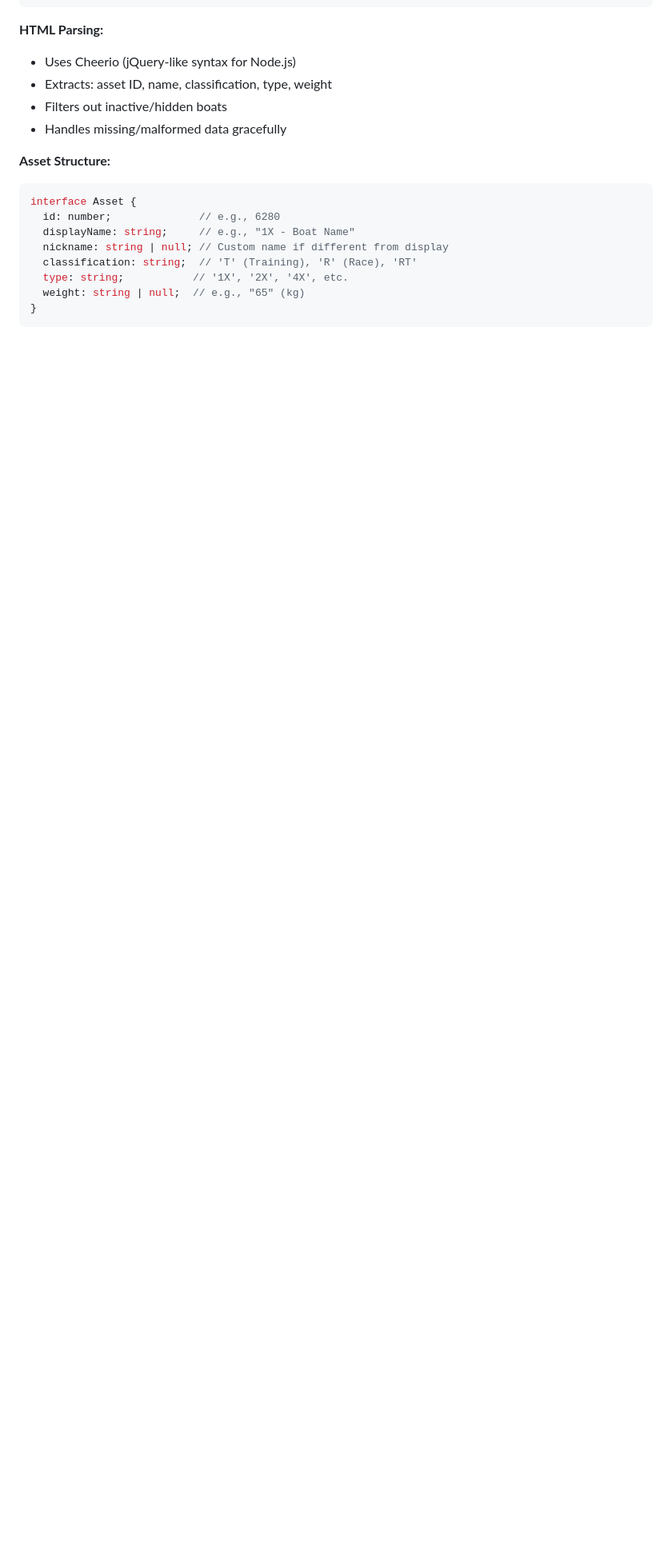
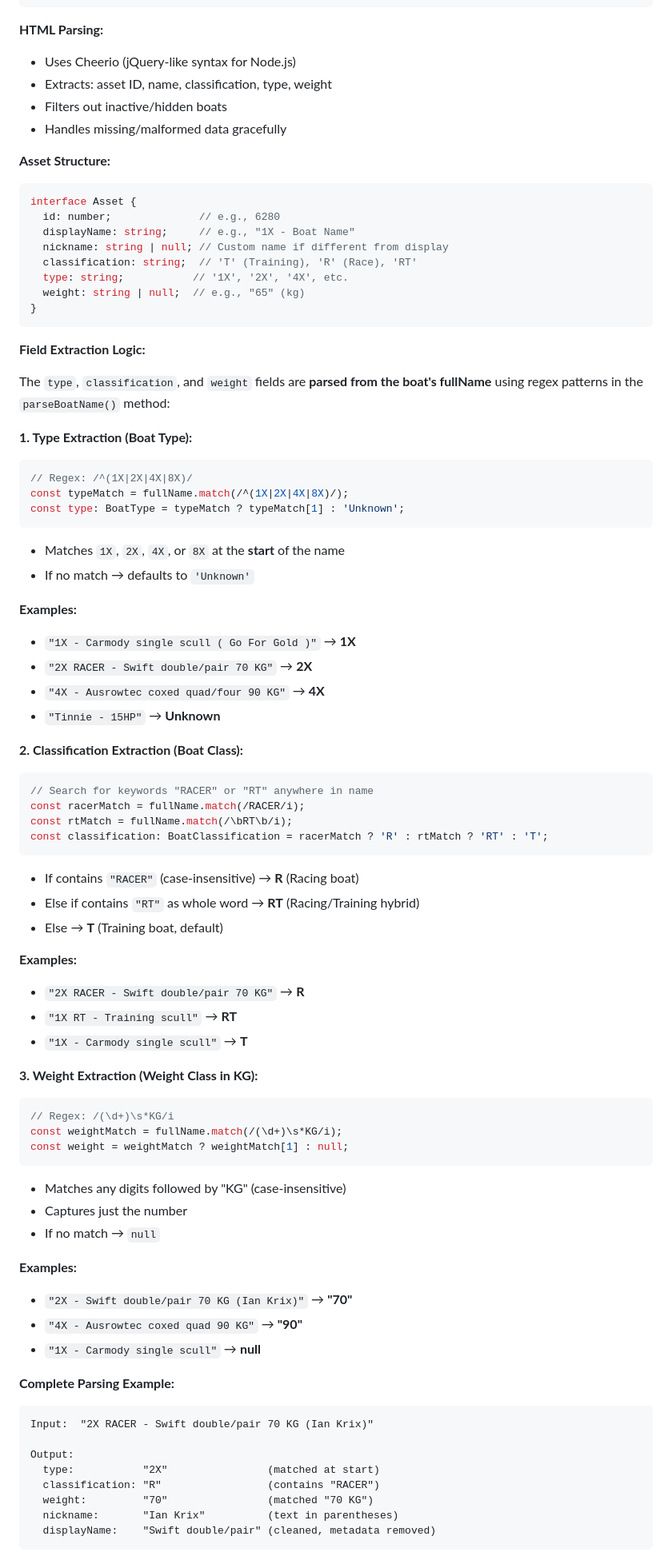
Before and after one commit to UndefinedRest/BoatBookingsCalendar, a Markdown page: ARCHITECTURE.md, the part around one of its changes. Shown at 80% size. Drawn GitHub-style; blank space fills up the shorter version.

Commit message:
Document asset field extraction logic in architecture
Added detailed explanation of how type, classification, and weight fields
are parsed from boat names:

- Type extraction: Regex /^(1X|2X|4X|8X)/ matches boat type at start
- Classification extraction: Searches for "RACER" (R) or "RT" keywords
- Weight extraction: Regex /(\d+)\s*KG/i extracts weight class in KG
- Includes complete parsing example with all fields
- Clarifies no "Category" field exists in portal data

This documents the critical regex-based parsing logic that converts
RevSport's naming conventions into structured data fields.

🤖 Generated with [Claude Code](https://claude.com/claude-code)

Co-Authored-By: Claude <noreply@anthropic.com>

````diff
--- a/ARCHITECTURE.md
+++ b/ARCHITECTURE.md
@@ -499,3 +499,69 @@ interface Asset {
 }
 ```
 
+**Field Extraction Logic:**
+
+The `type`, `classification`, and `weight` fields are **parsed from the boat's fullName** using regex patterns in the `parseBoatName()` method:
+
+**1. Type Extraction (Boat Type):**
+```typescript
+// Regex: /^(1X|2X|4X|8X)/
+const typeMatch = fullName.match(/^(1X|2X|4X|8X)/);
+const type: BoatType = typeMatch ? typeMatch[1] : 'Unknown';
+```
+
+- Matches `1X`, `2X`, `4X`, or `8X` at the **start** of the name
+- If no match → defaults to `'Unknown'`
+
+**Examples:**
+- `"1X - Carmody single scull ( Go For Gold )"` → **1X**
+- `"2X RACER - Swift double/pair 70 KG"` → **2X**
+- `"4X - Ausrowtec coxed quad/four 90 KG"` → **4X**
+- `"Tinnie - 15HP"` → **Unknown**
+
+**2. Classification Extraction (Boat Class):**
+```typescript
+// Search for keywords "RACER" or "RT" anywhere in name
+const racerMatch = fullName.match(/RACER/i);
+const rtMatch = fullName.match(/\bRT\b/i);
+const classification: BoatClassification = racerMatch ? 'R' : rtMatch ? 'RT' : 'T';
+```
+
+- If contains `"RACER"` (case-insensitive) → **R** (Racing boat)
+- Else if contains `"RT"` as whole word → **RT** (Racing/Training hybrid)
+- Else → **T** (Training boat, default)
+
+**Examples:**
+- `"2X RACER - Swift double/pair 70 KG"` → **R**
+- `"1X RT - Training scull"` → **RT**
+- `"1X - Carmody single scull"` → **T**
+
+**3. Weight Extraction (Weight Class in KG):**
+```typescript
+// Regex: /(\d+)\s*KG/i
+const weightMatch = fullName.match(/(\d+)\s*KG/i);
+const weight = weightMatch ? weightMatch[1] : null;
+```
+
+- Matches any digits followed by "KG" (case-insensitive)
+- Captures just the number
+- If no match → `null`
+
+**Examples:**
+- `"2X - Swift double/pair 70 KG (Ian Krix)"` → **"70"**
+- `"4X - Ausrowtec coxed quad 90 KG"` → **"90"**
+- `"1X - Carmody single scull"` → **null**
+
+**Complete Parsing Example:**
+
+```
+Input:  "2X RACER - Swift double/pair 70 KG (Ian Krix)"
+
+Output:
+  type:           "2X"                (matched at start)
+  classification: "R"                 (contains "RACER")
+  weight:         "70"                (matched "70 KG")
+  nickname:       "Ian Krix"          (text in parentheses)
+  displayName:    "Swift double/pair" (cleaned, metadata removed)
+```
+
````
Also changed, not shown: other parts of ARCHITECTURE.md (+6 -0 lines).
